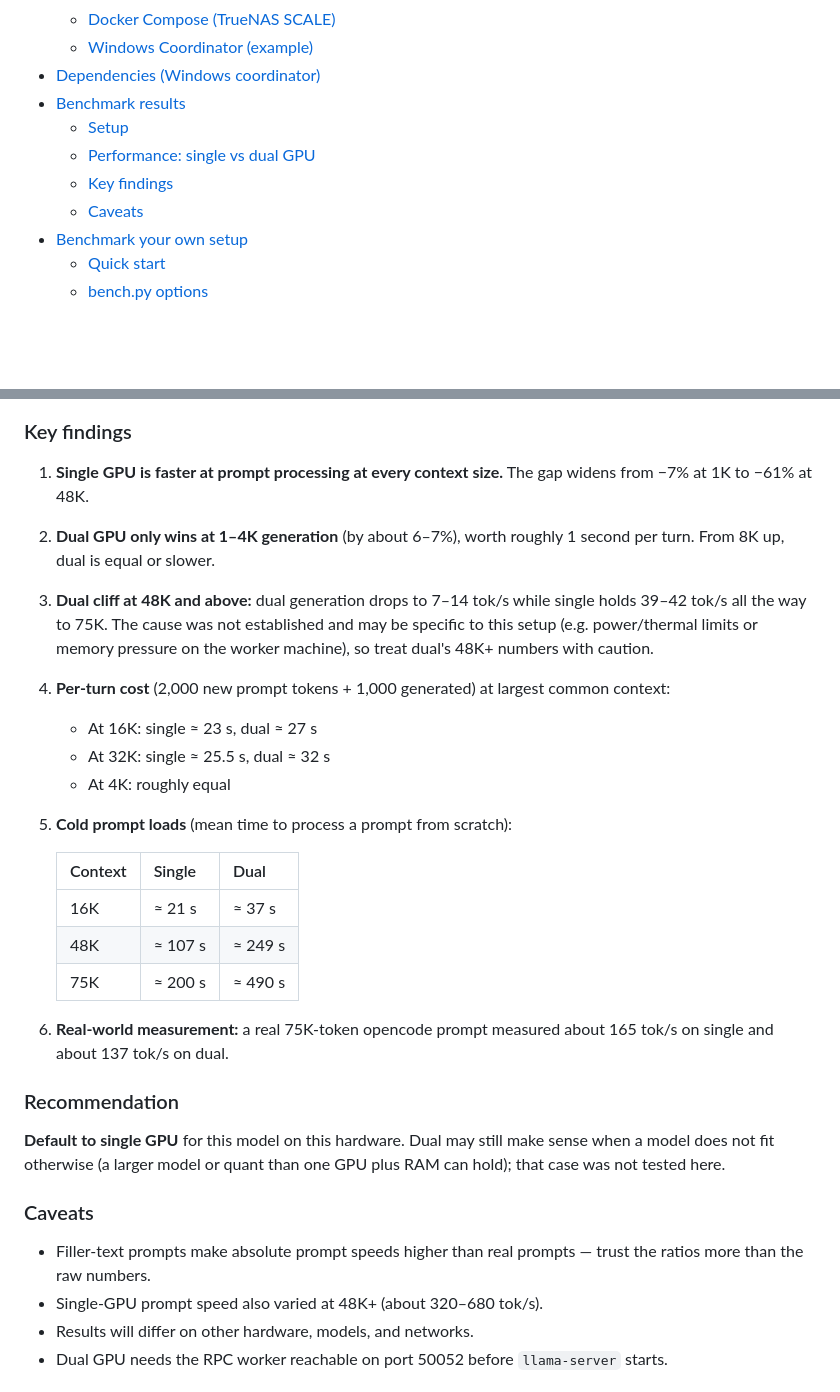
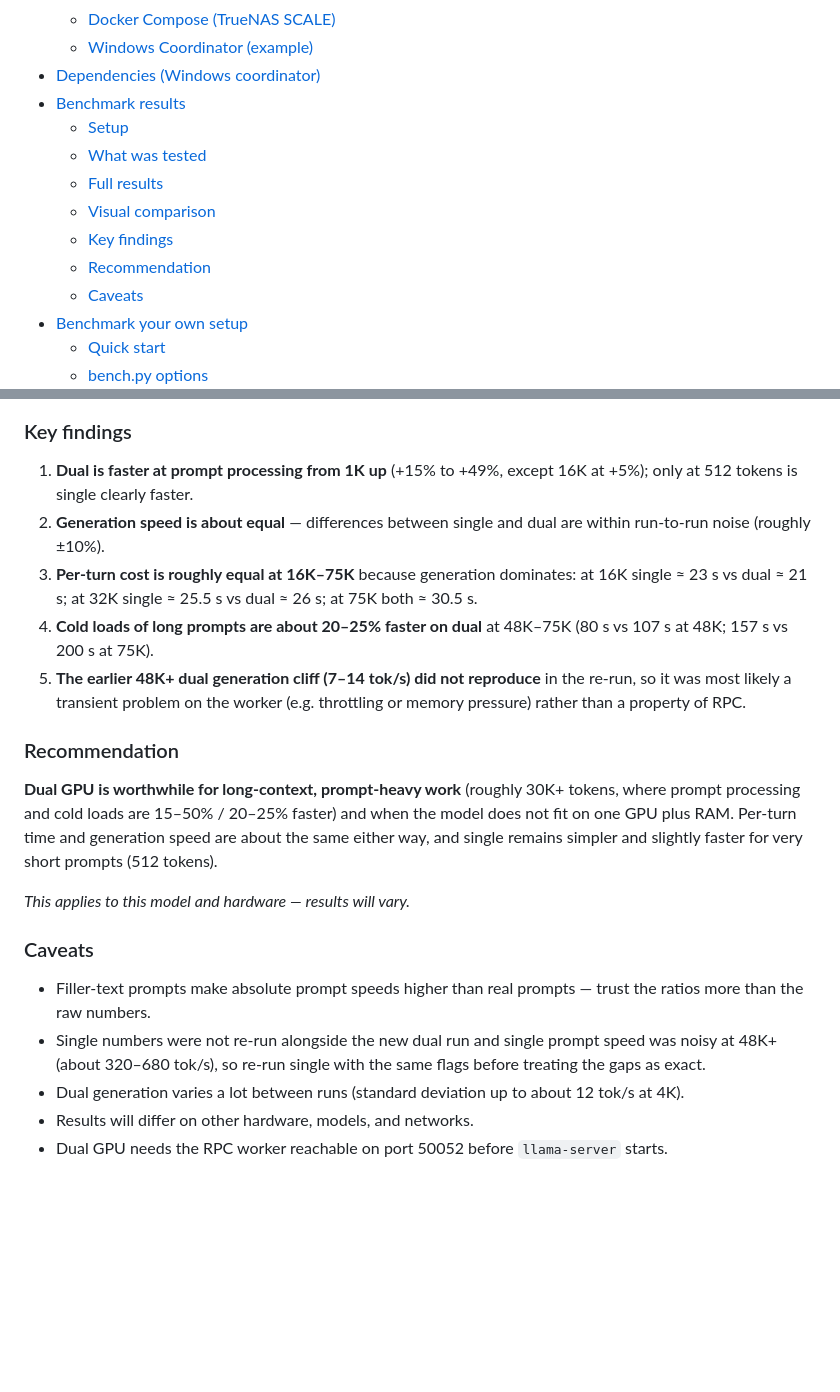
Before and after one commit to id0ntplaygam3s/llama-rpc-worker, a Markdown page: README.md, 2 parts joined by grey strips. Drawn GitHub-style; blank space fills up the shorter version.

```diff
--- a/README.md
+++ b/README.md
@@ -14,8 +14,11 @@ Prebuilt Docker image of the llama.cpp RPC server with CUDA GPU acceleration, bu
 - [Dependencies (Windows coordinator)](#dependencies-windows-coordinator)
 - [Benchmark results](#benchmark-results)
   - [Setup](#setup)
-  - [Performance: single vs dual GPU](#performance-single-vs-dual-gpu)
+  - [What was tested](#what-was-tested)
+  - [Full results](#full-results)
+  - [Visual comparison](#visual-comparison)
   - [Key findings](#key-findings)
+  - [Recommendation](#recommendation)
   - [Caveats](#caveats)
 - [Benchmark your own setup](#benchmark-your-own-setup)
   - [Quick start](#quick-start)
@@ -165,30 +166,22 @@ cmake --build build --config Release -j
 ### Key findings
 
-1. **Single GPU is faster at prompt processing at every context size.** The gap widens from −7% at 1K to −61% at 48K.
-2. **Dual GPU only wins at 1–4K generation** (by about 6–7%), worth roughly 1 second per turn. From 8K up, dual is equal or slower.
-3. **Dual cliff at 48K and above:** dual generation drops to 7–14 tok/s while single holds 39–42 tok/s all the way to 75K. The cause was not established and may be specific to this setup (e.g. power/thermal limits or memory pressure on the worker machine), so treat dual's 48K+ numbers with caution.
-4. **Per-turn cost** (2,000 new prompt tokens + 1,000 generated) at largest common context:
-   - At 16K: single ≈ 23 s, dual ≈ 27 s
-   - At 32K: single ≈ 25.5 s, dual ≈ 32 s
-   - At 4K: roughly equal
-5. **Cold prompt loads** (mean time to process a prompt from scratch):
-
-   | Context | Single | Dual |
-   |---|---|---|
-   | 16K | ≈ 21 s | ≈ 37 s |
-   | 48K | ≈ 107 s | ≈ 249 s |
-   | 75K | ≈ 200 s | ≈ 490 s |
-
-6. **Real-world measurement:** a real 75K-token opencode prompt measured about 165 tok/s on single and about 137 tok/s on dual.
+1. **Dual is faster at prompt processing from 1K up** (+15% to +49%, except 16K at +5%); only at 512 tokens is single clearly faster.
+2. **Generation speed is about equal** — differences between single and dual are within run-to-run noise (roughly ±10%).
+3. **Per-turn cost is roughly equal at 16K–75K** because generation dominates: at 16K single ≈ 23 s vs dual ≈ 21 s; at 32K single ≈ 25.5 s vs dual ≈ 26 s; at 75K both ≈ 30.5 s.
+4. **Cold loads of long prompts are about 20–25% faster on dual** at 48K–75K (80 s vs 107 s at 48K; 157 s vs 200 s at 75K).
+5. **The earlier 48K+ dual generation cliff (7–14 tok/s) did not reproduce** in the re-run, so it was most likely a transient problem on the worker (e.g. throttling or memory pressure) rather than a property of RPC.
 
 ### Recommendation
 
-**Default to single GPU** for this model on this hardware. Dual may still make sense when a model does not fit otherwise (a larger model or quant than one GPU plus RAM can hold); that case was not tested here.
+**Dual GPU is worthwhile for long-context, prompt-heavy work** (roughly 30K+ tokens, where prompt processing and cold loads are 15–50% / 20–25% faster) and when the model does not fit on one GPU plus RAM. Per-turn time and generation speed are about the same either way, and single remains simpler and slightly faster for very short prompts (512 tokens).
+
+*This applies to this model and hardware — results will vary.*
 
 ### Caveats
 
 - Filler-text prompts make absolute prompt speeds higher than real prompts — trust the ratios more than the raw numbers.
-- Single-GPU prompt speed also varied at 48K+ (about 320–680 tok/s).
+- Single numbers were not re-run alongside the new dual run and single prompt speed was noisy at 48K+ (about 320–680 tok/s), so re-run single with the same flags before treating the gaps as exact.
+- Dual generation varies a lot between runs (standard deviation up to about 12 tok/s at 4K).
 - Results will differ on other hardware, models, and networks.
 - Dual GPU needs the RPC worker reachable on port 50052 before `llama-server` starts.
 
```
Also changed, not shown: other parts of README.md (+11 -13 lines), benchmark/gen-chart.png, benchmark/prompt-chart.png, 3 other files.
